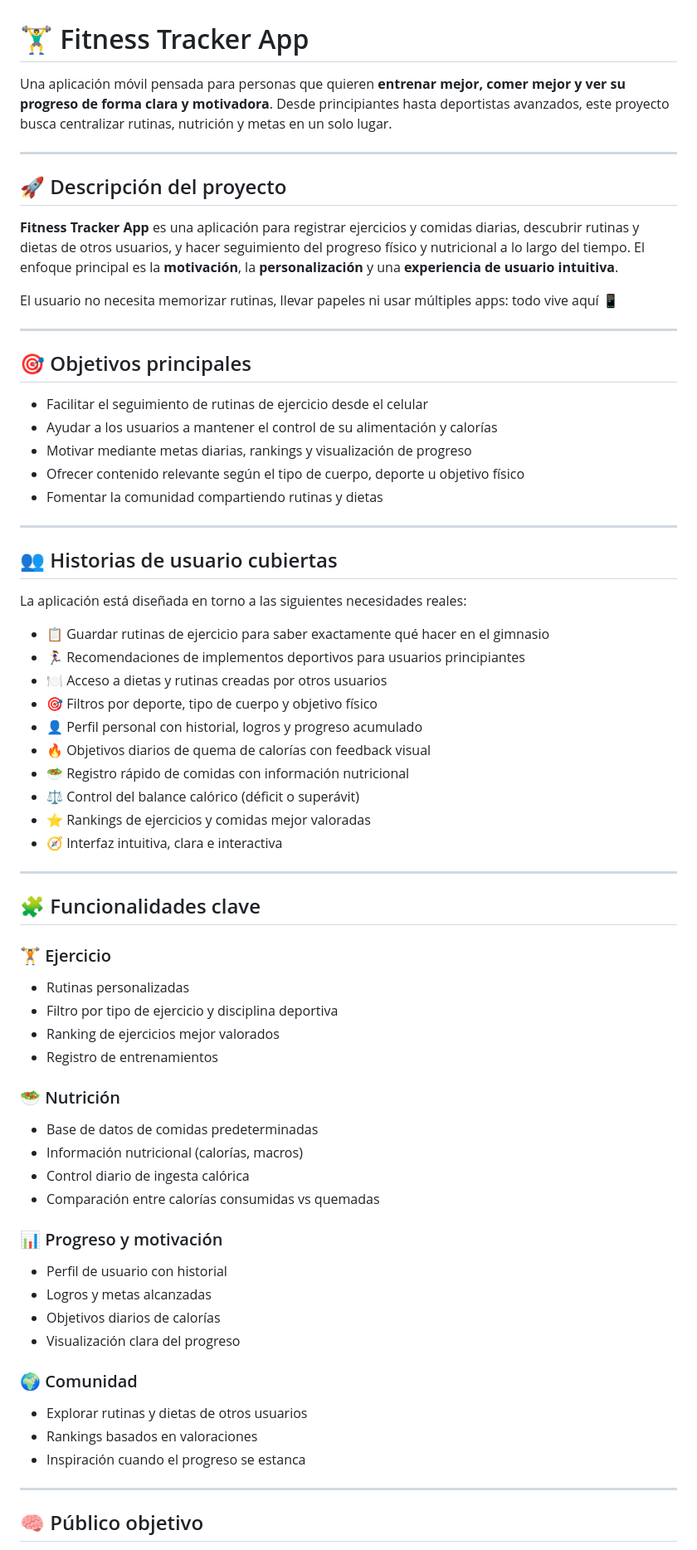
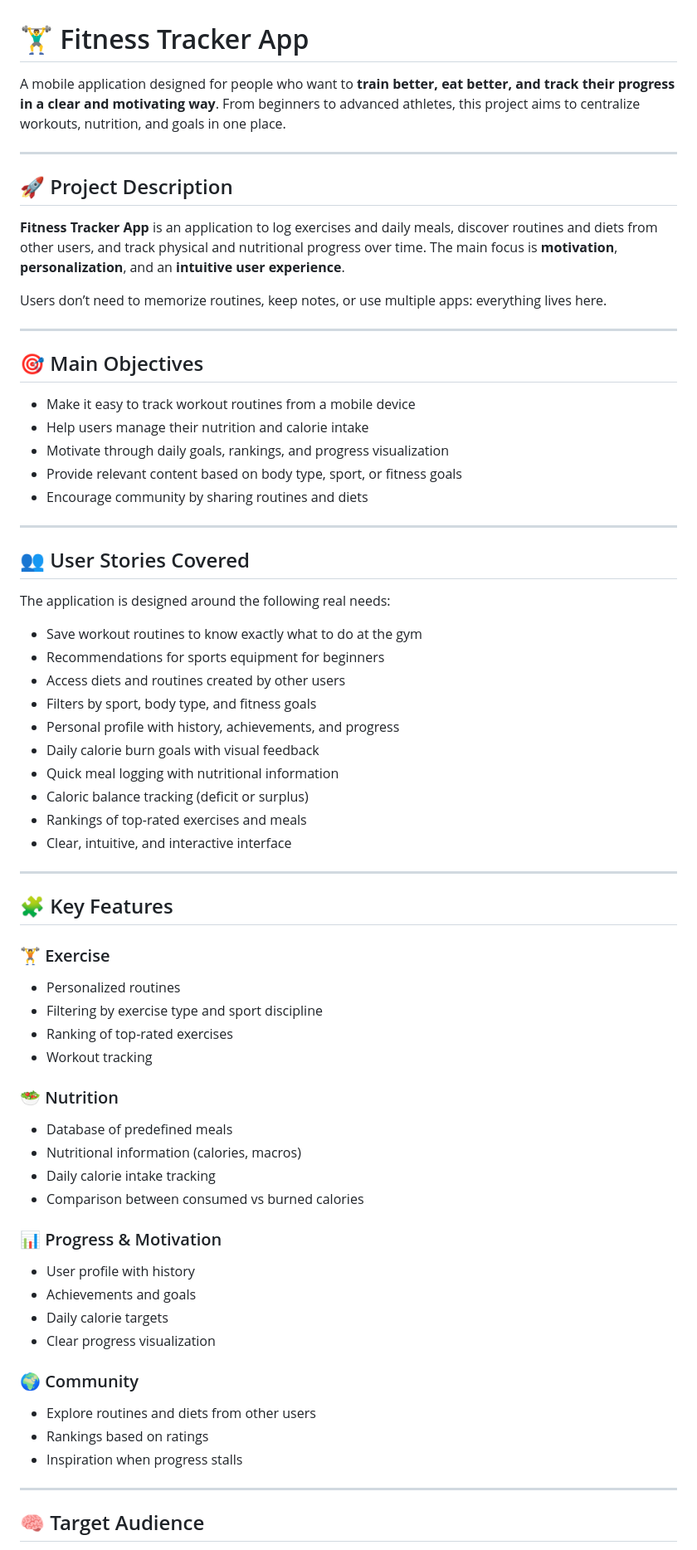
Before and after one commit to Sebaxdenc/FitTrack, a Markdown page: README.md, the part around one of its changes. Shown at 83% size. GitHub-like rendering.

Commit message:
fix:Readme changed to english

```diff
--- a/README.md
+++ b/README.md
@@ -1,74 +1,74 @@
 # 🏋️‍♂️ Fitness Tracker App
 
-Una aplicación móvil pensada para personas que quieren **entrenar mejor, comer mejor y ver su progreso de forma clara y motivadora**. Desde principiantes hasta deportistas avanzados, este proyecto busca centralizar rutinas, nutrición y metas en un solo lugar.
+A mobile application designed for people who want to **train better, eat better, and track their progress in a clear and motivating way**. From beginners to advanced athletes, this project aims to centralize workouts, nutrition, and goals in one place.
 
 ---
 
-## 🚀 Descripción del proyecto
+## 🚀 Project Description
 
-**Fitness Tracker App** es una aplicación para registrar ejercicios y comidas diarias, descubrir rutinas y dietas de otros usuarios, y hacer seguimiento del progreso físico y nutricional a lo largo del tiempo. El enfoque principal es la **motivación**, la **personalización** y una **experiencia de usuario intuitiva**.
+**Fitness Tracker App** is an application to log exercises and daily meals, discover routines and diets from other users, and track physical and nutritional progress over time. The main focus is **motivation**, **personalization**, and an **intuitive user experience**.
 
-El usuario no necesita memorizar rutinas, llevar papeles ni usar múltiples apps: todo vive aquí 📱
+Users don’t need to memorize routines, keep notes, or use multiple apps: everything lives here.
 
 ---
 
-## 🎯 Objetivos principales
+## 🎯 Main Objectives
 
-* Facilitar el seguimiento de rutinas de ejercicio desde el celular
-* Ayudar a los usuarios a mantener el control de su alimentación y calorías
-* Motivar mediante metas diarias, rankings y visualización de progreso
-* Ofrecer contenido relevante según el tipo de cuerpo, deporte u objetivo físico
-* Fomentar la comunidad compartiendo rutinas y dietas
+* Make it easy to track workout routines from a mobile device
+* Help users manage their nutrition and calorie intake
+* Motivate through daily goals, rankings, and progress visualization
+* Provide relevant content based on body type, sport, or fitness goals
+* Encourage community by sharing routines and diets
 
 ---
 
-## 👥 Historias de usuario cubiertas
+## 👥 User Stories Covered
 
-La aplicación está diseñada en torno a las siguientes necesidades reales:
+The application is designed around the following real needs:
 
-* 📋 Guardar rutinas de ejercicio para saber exactamente qué hacer en el gimnasio
-* 🏃‍♀️ Recomendaciones de implementos deportivos para usuarios principiantes
-* 🍽️ Acceso a dietas y rutinas creadas por otros usuarios
-* 🎯 Filtros por deporte, tipo de cuerpo y objetivo físico
-* 👤 Perfil personal con historial, logros y progreso acumulado
-* 🔥 Objetivos diarios de quema de calorías con feedback visual
-* 🥗 Registro rápido de comidas con información nutricional
-* ⚖️ Control del balance calórico (déficit o superávit)
-* ⭐ Rankings de ejercicios y comidas mejor valoradas
-* 🧭 Interfaz intuitiva, clara e interactiva
+* Save workout routines to know exactly what to do at the gym
+* Recommendations for sports equipment for beginners
+* Access diets and routines created by other users
+* Filters by sport, body type, and fitness goals
+* Personal profile with history, achievements, and progress
+* Daily calorie burn goals with visual feedback
+* Quick meal logging with nutritional information
+* Caloric balance tracking (deficit or surplus)
+* Rankings of top-rated exercises and meals
+* Clear, intuitive, and interactive interface
 
 ---
 
-## 🧩 Funcionalidades clave
+## 🧩 Key Features
 
-### 🏋️ Ejercicio
+### 🏋️ Exercise
 
-* Rutinas personalizadas
-* Filtro por tipo de ejercicio y disciplina deportiva
-* Ranking de ejercicios mejor valorados
-* Registro de entrenamientos
+* Personalized routines
+* Filtering by exercise type and sport discipline
+* Ranking of top-rated exercises
+* Workout tracking
 
-### 🥗 Nutrición
+### 🥗 Nutrition
 
-* Base de datos de comidas predeterminadas
-* Información nutricional (calorías, macros)
-* Control diario de ingesta calórica
-* Comparación entre calorías consumidas vs quemadas
+* Database of predefined meals
+* Nutritional information (calories, macros)
+* Daily calorie intake tracking
+* Comparison between consumed vs burned calories
 
-### 📊 Progreso y motivación
+### 📊 Progress & Motivation
 
-* Perfil de usuario con historial
-* Logros y metas alcanzadas
-* Objetivos diarios de calorías
-* Visualización clara del progreso
+* User profile with history
+* Achievements and goals
+* Daily calorie targets
+* Clear progress visualization
 
-### 🌍 Comunidad
+### 🌍 Community
 
-* Explorar rutinas y dietas de otros usuarios
-* Rankings basados en valoraciones
-* Inspiración cuando el progreso se estanca
+* Explore routines and diets from other users
+* Rankings based on ratings
+* Inspiration when progress stalls
 
 ---
 
-## 🧠 Público objetivo
+## 🧠 Target Audience
 
```
Also changed, not shown: other parts of README.md (+52 -43 lines).
